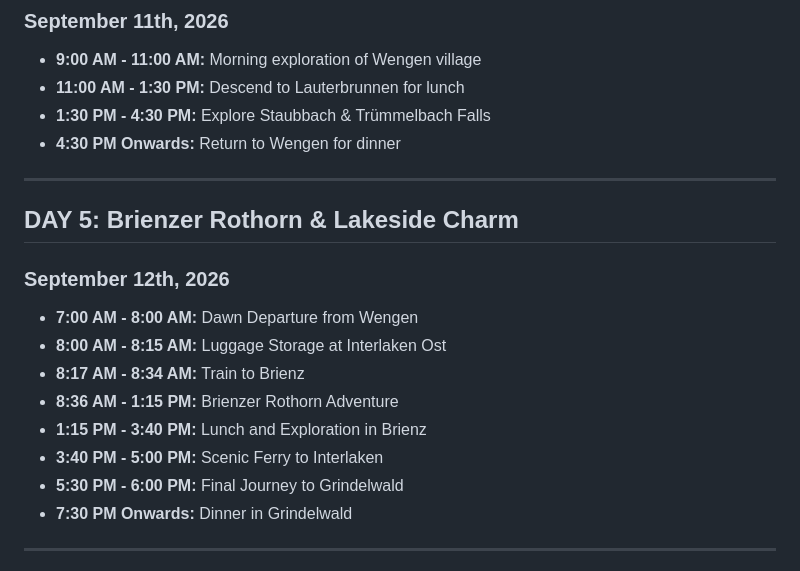
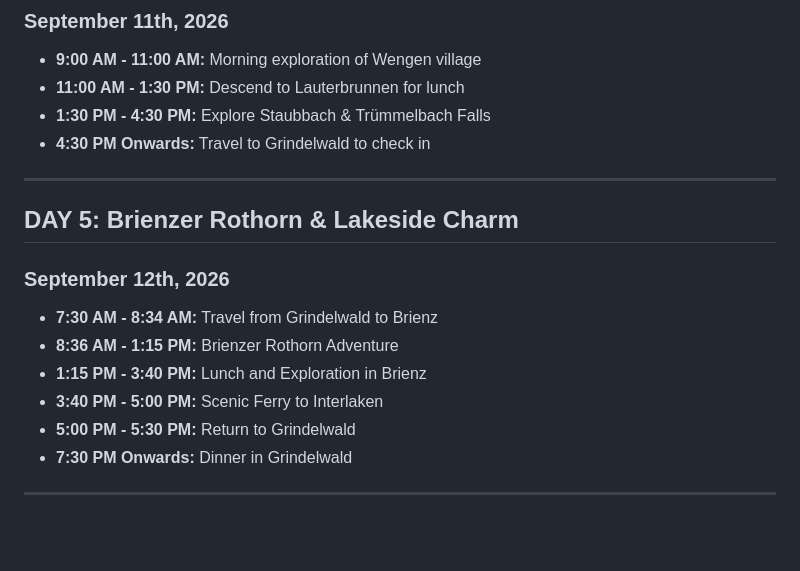
Before and after one commit to xaaane/Switzerland2026, a Markdown page: TRIP_OVERVIEW.md, the part around the change. Drawn GitHub-style; blank space fills up the shorter version.

Commit message:
Docs: Update TRIP_OVERVIEW for Day 4/5 changes

```diff
--- a/TRIP_OVERVIEW.md
+++ b/TRIP_OVERVIEW.md
@@ -44,19 +44,17 @@ This document provides a high-level summary of the daily itineraries for the pla
 *   **9:00 AM - 11:00 AM:** Morning exploration of Wengen village
 *   **11:00 AM - 1:30 PM:** Descend to Lauterbrunnen for lunch
 *   **1:30 PM - 4:30 PM:** Explore Staubbach & Trümmelbach Falls
-*   **4:30 PM Onwards:** Return to Wengen for dinner
+*   **4:30 PM Onwards:** Travel to Grindelwald to check in
 
 ---
 
 ## DAY 5: Brienzer Rothorn & Lakeside Charm
 ### September 12th, 2026
-*   **7:00 AM - 8:00 AM:** Dawn Departure from Wengen
-*   **8:00 AM - 8:15 AM:** Luggage Storage at Interlaken Ost
-*   **8:17 AM - 8:34 AM:** Train to Brienz
+*   **7:30 AM - 8:34 AM:** Travel from Grindelwald to Brienz
 *   **8:36 AM - 1:15 PM:** Brienzer Rothorn Adventure
 *   **1:15 PM - 3:40 PM:** Lunch and Exploration in Brienz
 *   **3:40 PM - 5:00 PM:** Scenic Ferry to Interlaken
-*   **5:30 PM - 6:00 PM:** Final Journey to Grindelwald
+*   **5:00 PM - 5:30 PM:** Return to Grindelwald
 *   **7:30 PM Onwards:** Dinner in Grindelwald
 
 ---
```
